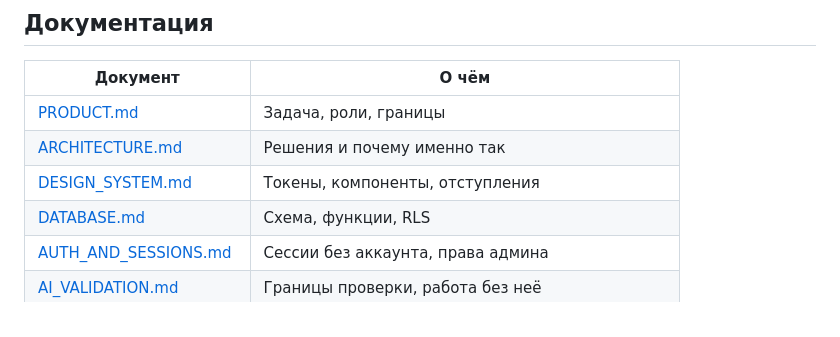
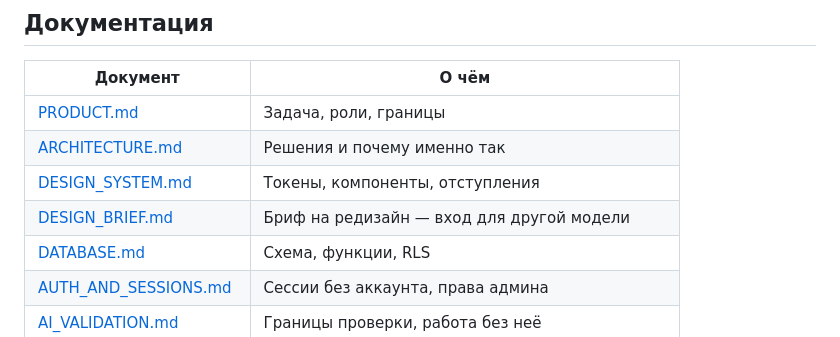
Before and after one commit to TimurKry/dvizh-patrol, a Markdown page: README.md, the part around the change. GitHub-like rendering.

```diff
--- a/README.md
+++ b/README.md
@@ -155,6 +155,7 @@ data/           образцы файлов импорта
 | [PRODUCT.md](docs/PRODUCT.md) | Задача, роли, границы |
 | [ARCHITECTURE.md](docs/ARCHITECTURE.md) | Решения и почему именно так |
 | [DESIGN_SYSTEM.md](docs/DESIGN_SYSTEM.md) | Токены, компоненты, отступления |
+| [DESIGN_BRIEF.md](docs/DESIGN_BRIEF.md) | Бриф на редизайн — вход для другой модели |
 | [DATABASE.md](docs/DATABASE.md) | Схема, функции, RLS |
 | [AUTH_AND_SESSIONS.md](docs/AUTH_AND_SESSIONS.md) | Сессии без аккаунта, права админа |
 | [AI_VALIDATION.md](docs/AI_VALIDATION.md) | Границы проверки, работа без неё |
```
Also changed, not shown: docs/DESIGN_BRIEF.md (added, +294 -0 lines).
